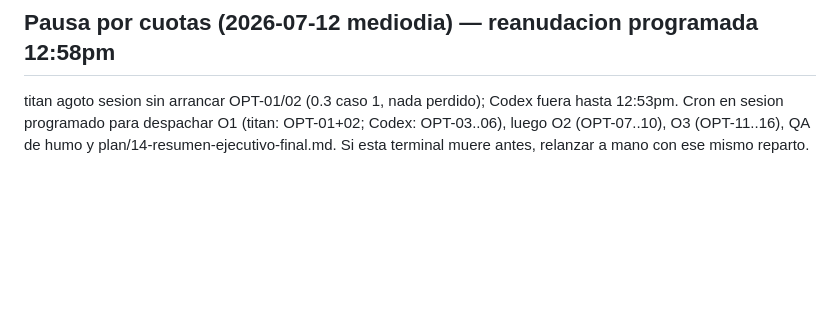
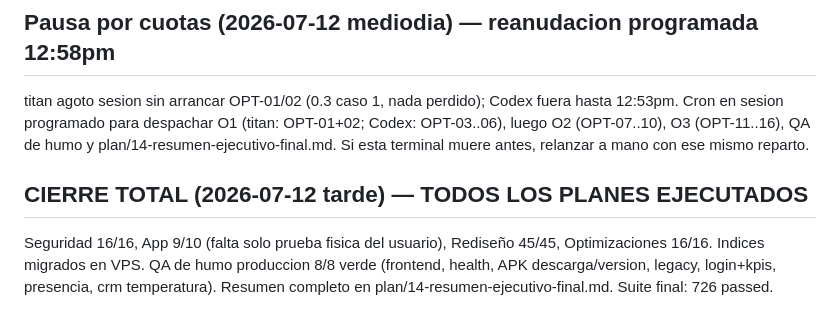
Before and after one commit to Davidpzx/refactorizado_bitel, a Markdown page: plan/00-STATUS.md, the part around the change. Rendered like a GitHub page; blank space fills up the shorter version.

```diff
--- a/plan/00-STATUS.md
+++ b/plan/00-STATUS.md
@@ -284,3 +284,6 @@ QUEDA EN LA COLA: olas O1-O3 (16 optimizaciones de plan/12 — backend N+1/indic
 
 ## Pausa por cuotas (2026-07-12 mediodia) — reanudacion programada 12:58pm
 titan agoto sesion sin arrancar OPT-01/02 (0.3 caso 1, nada perdido); Codex fuera hasta 12:53pm. Cron en sesion programado para despachar O1 (titan: OPT-01+02; Codex: OPT-03..06), luego O2 (OPT-07..10), O3 (OPT-11..16), QA de humo y plan/14-resumen-ejecutivo-final.md. Si esta terminal muere antes, relanzar a mano con ese mismo reparto.
+
+## CIERRE TOTAL (2026-07-12 tarde) — TODOS LOS PLANES EJECUTADOS
+Seguridad 16/16, App 9/10 (falta solo prueba fisica del usuario), Rediseño 45/45, Optimizaciones 16/16. Indices migrados en VPS. QA de humo produccion 8/8 verde (frontend, health, APK descarga/version, legacy, login+kpis, presencia, crm temperatura). Resumen completo en plan/14-resumen-ejecutivo-final.md. Suite final: 726 passed.
```
Also changed, not shown: plan/14-resumen-ejecutivo-final.md (added, +34 -0 lines).
